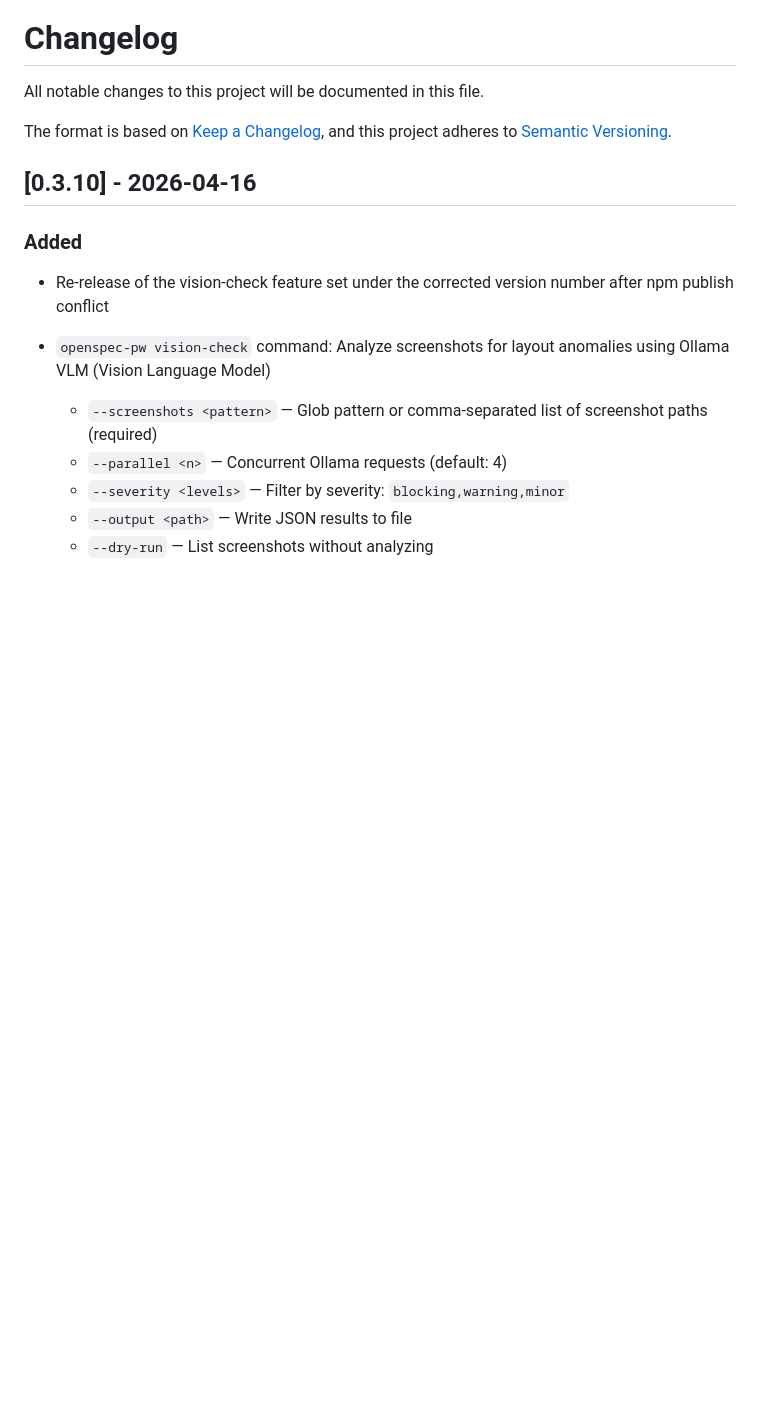
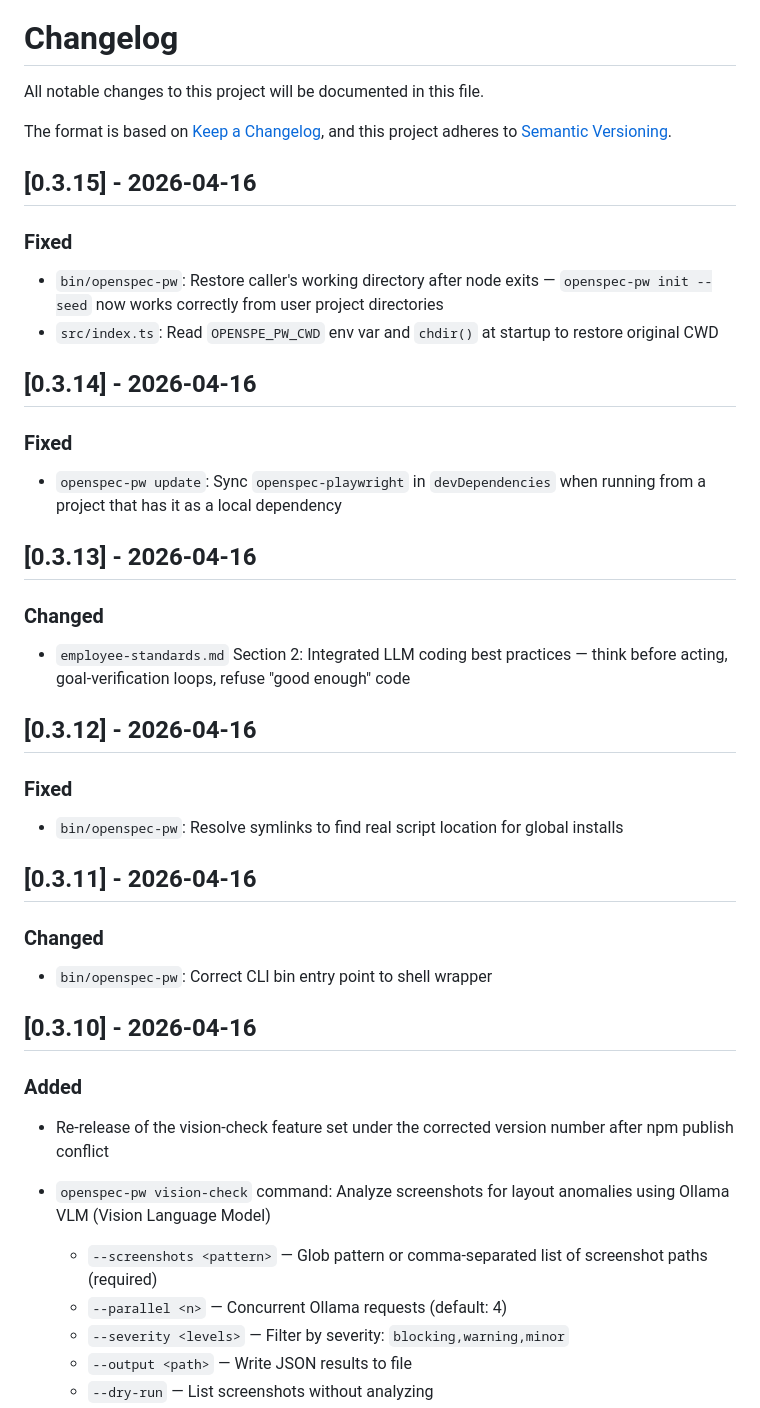
Before and after one commit to wxhou/openspec-playwright, a Markdown page: CHANGELOG.md, the part around the change. Drawn GitHub-style; blank space fills up the shorter version.

Commit message:
docs: add changelog entries for v0.3.11 through v0.3.15
Co-Authored-By: Claude Opus 4.6 <noreply@anthropic.com>

```diff
--- a/CHANGELOG.md
+++ b/CHANGELOG.md
@@ -4,6 +4,37 @@ All notable changes to this project will be documented in this file.
 
 The format is based on [Keep a Changelog](https://keepachangelog.com/en/1.1.0/),
 and this project adheres to [Semantic Versioning](https://semver.org/spec/v2.0.0.html).
+
+## [0.3.15] - 2026-04-16
+
+### Fixed
+
+- `bin/openspec-pw`: Restore caller's working directory after node exits — `openspec-pw init --seed` now works correctly from user project directories
+- `src/index.ts`: Read `OPENSPE_PW_CWD` env var and `chdir()` at startup to restore original CWD
+
+## [0.3.14] - 2026-04-16
+
+### Fixed
+
+- `openspec-pw update`: Sync `openspec-playwright` in `devDependencies` when running from a project that has it as a local dependency
+
+## [0.3.13] - 2026-04-16
+
+### Changed
+
+- `employee-standards.md` Section 2: Integrated LLM coding best practices — think before acting, goal-verification loops, refuse "good enough" code
+
+## [0.3.12] - 2026-04-16
+
+### Fixed
+
+- `bin/openspec-pw`: Resolve symlinks to find real script location for global installs
+
+## [0.3.11] - 2026-04-16
+
+### Changed
+
+- `bin/openspec-pw`: Correct CLI bin entry point to shell wrapper
 
 ## [0.3.10] - 2026-04-16
 
```
